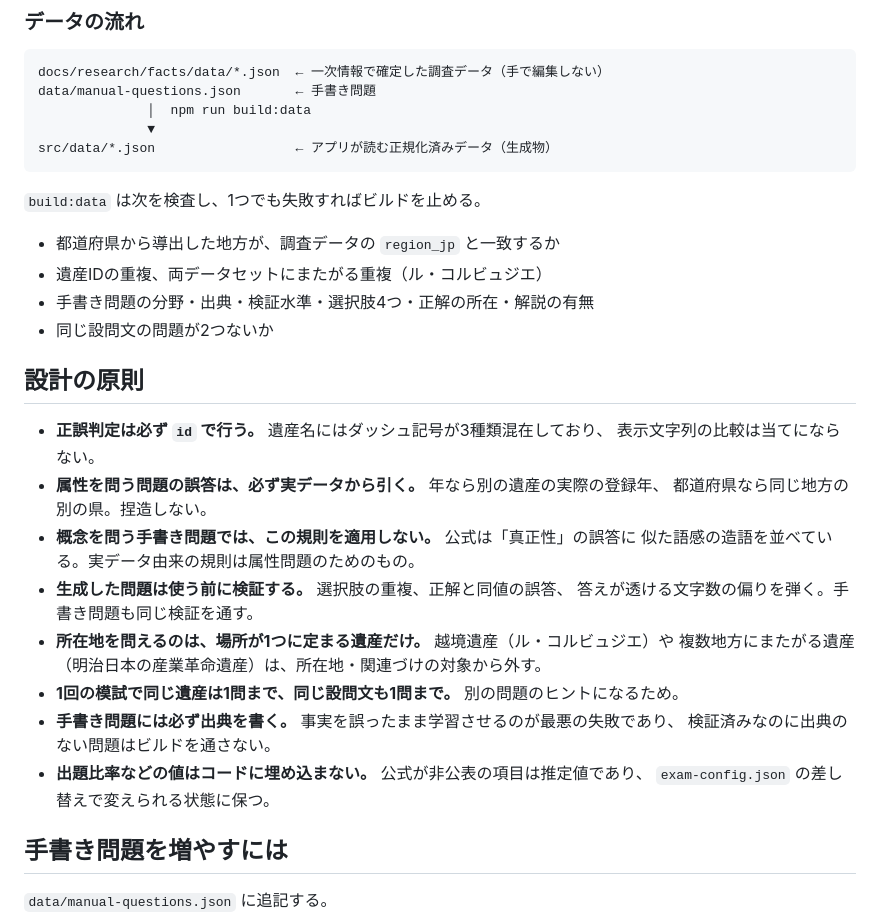
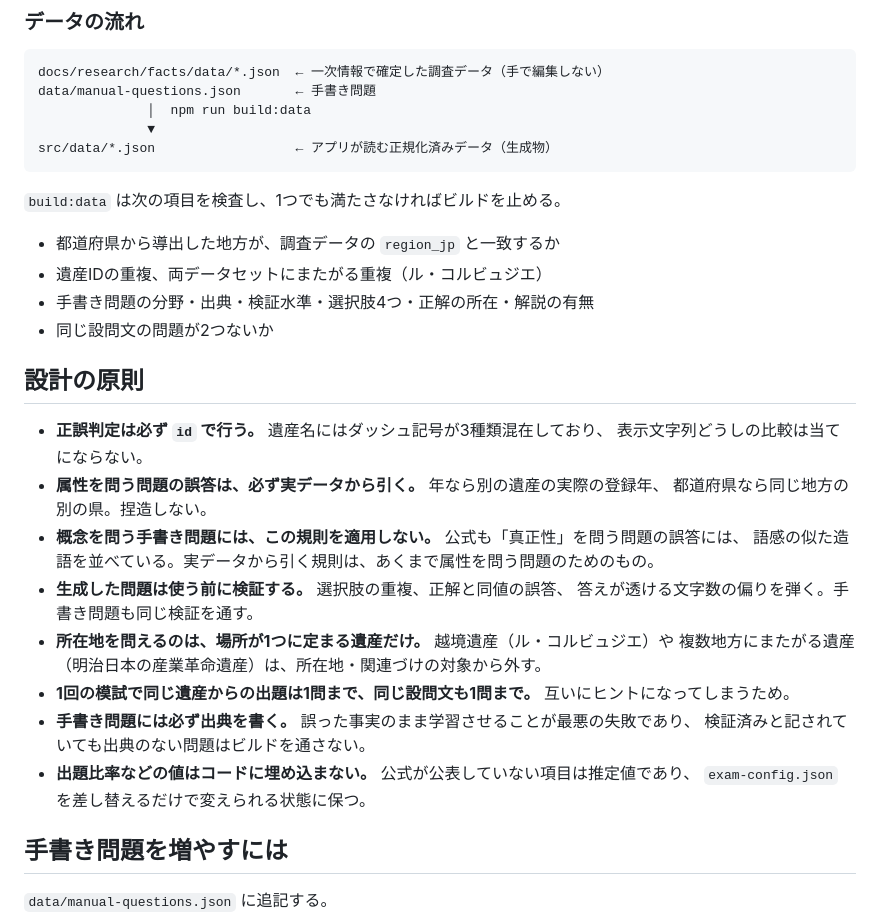
Before and after one commit to soh-arch/test-of-world-heritage-study-mock-tests, a Markdown page: README.md, the part around one of its changes. Rendered like a GitHub page.

````diff
--- a/README.md
+++ b/README.md
@@ -92,7 +94,7 @@ data/manual-questions.json       ← 手書き問題
 src/data/*.json                  ← アプリが読む正規化済みデータ（生成物）
 ```
 
-`build:data` は次を検査し、1つでも失敗すればビルドを止める。
+`build:data` は次の項目を検査し、1つでも満たさなければビルドを止める。
 
 - 都道府県から導出した地方が、調査データの `region_jp` と一致するか
 - 遺産IDの重複、両データセットにまたがる重複（ル・コルビュジエ）
@@ -102,20 +104,21 @@ src/data/*.json                  ← アプリが読む正規化済みデータ
 ## 設計の原則
 
 - **正誤判定は必ず `id` で行う。** 遺産名にはダッシュ記号が3種類混在しており、
-  表示文字列の比較は当てにならない。
+  表示文字列どうしの比較は当てにならない。
 - **属性を問う問題の誤答は、必ず実データから引く。** 年なら別の遺産の実際の登録年、
   都道府県なら同じ地方の別の県。捏造しない。
-- **概念を問う手書き問題では、この規則を適用しない。** 公式は「真正性」の誤答に
-  似た語感の造語を並べている。実データ由来の規則は属性問題のためのもの。
+- **概念を問う手書き問題には、この規則を適用しない。** 公式も「真正性」を問う問題の誤答には、
+  語感の似た造語を並べている。実データから引く規則は、あくまで属性を問う問題のためのもの。
 - **生成した問題は使う前に検証する。** 選択肢の重複、正解と同値の誤答、
   答えが透ける文字数の偏りを弾く。手書き問題も同じ検証を通す。
 - **所在地を問えるのは、場所が1つに定まる遺産だけ。** 越境遺産（ル・コルビュジエ）や
   複数地方にまたがる遺産（明治日本の産業革命遺産）は、所在地・関連づけの対象から外す。
-- **1回の模試で同じ遺産は1問まで、同じ設問文も1問まで。** 別の問題のヒントになるため。
-- **手書き問題には必ず出典を書く。** 事実を誤ったまま学習させるのが最悪の失敗であり、
-  検証済みなのに出典のない問題はビルドを通さない。
-- **出題比率などの値はコードに埋め込まない。** 公式が非公表の項目は推定値であり、
-  `exam-config.json` の差し替えで変えられる状態に保つ。
+- **1回の模試で同じ遺産からの出題は1問まで、同じ設問文も1問まで。**
+  互いにヒントになってしまうため。
+- **手書き問題には必ず出典を書く。** 誤った事実のまま学習させることが最悪の失敗であり、
+  検証済みと記されていても出典のない問題はビルドを通さない。
+- **出題比率などの値はコードに埋め込まない。** 公式が公表していない項目は推定値であり、
+  `exam-config.json` を差し替えるだけで変えられる状態に保つ。
 
 ## 手書き問題を増やすには
 
````
Also changed, not shown: other parts of README.md (+25 -22 lines).
